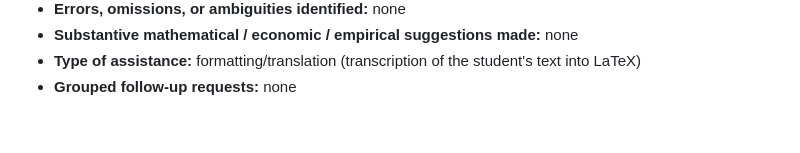
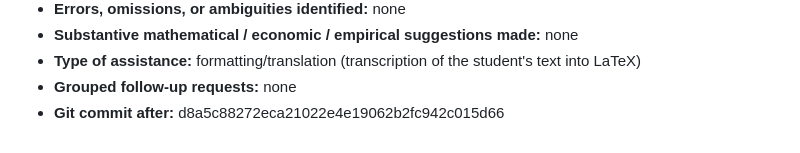
Before and after one commit to Joon1Bae/AP-PS2, a Markdown page: AI_INTERACTIONS.md, the part around the change. Drawn GitHub-style.

Commit message:
TP record: Q2(a) - after hash

```diff
--- a/AI_INTERACTIONS.md
+++ b/AI_INTERACTIONS.md
@@ -1516,3 +1516,4 @@ Environment: VS Code + Claude Code (Anthropic), workspace = this repository.
 - **Substantive mathematical / economic / empirical suggestions made:** none
 - **Type of assistance:** formatting/translation (transcription of the student's text into LaTeX)
 - **Grouped follow-up requests:** none
+- **Git commit after:** d8a5c88272eca21022e4e19062b2fc942c015d66
```
